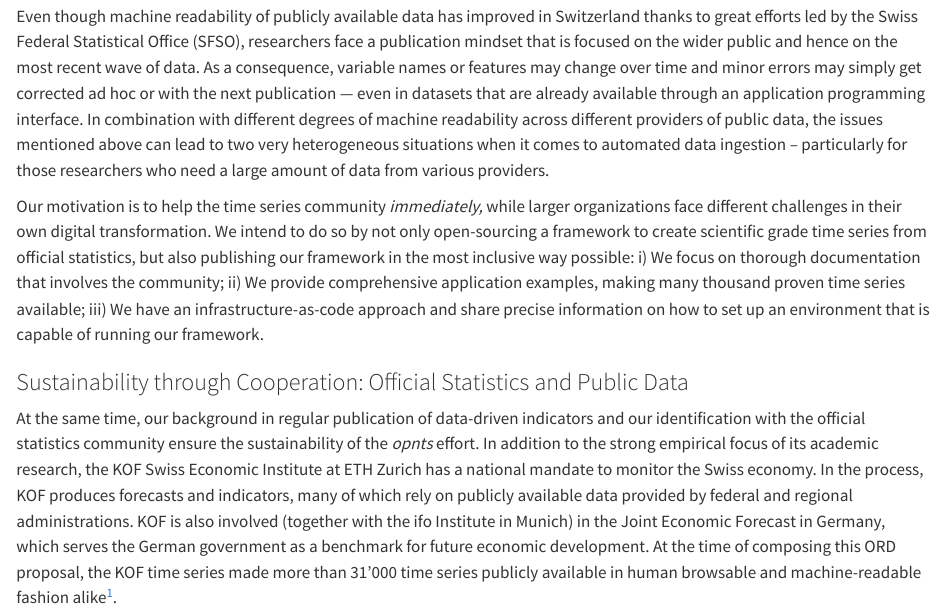
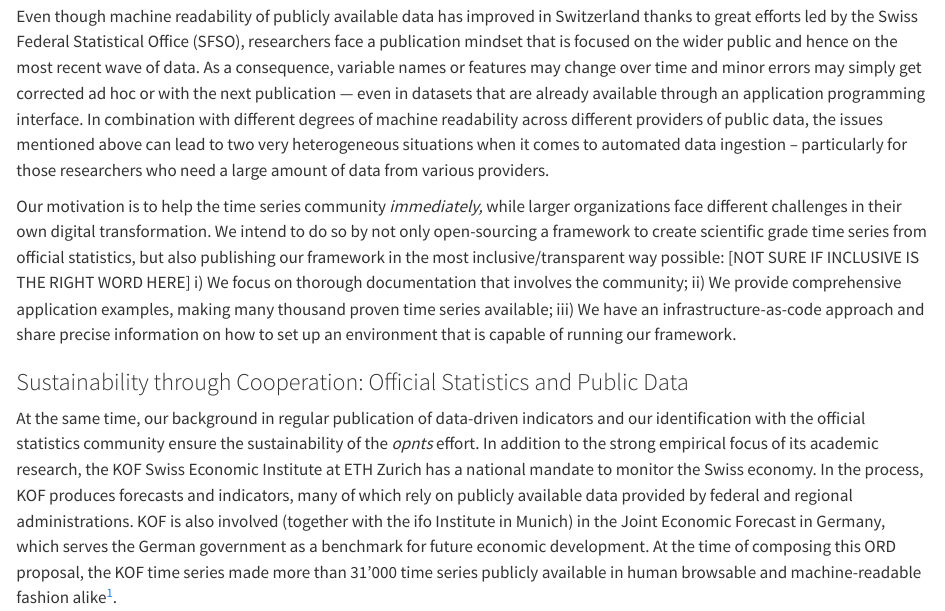
Before and after one commit to rseed-koflab/opnts-ord-proposal, a Quarto document (index.qmd): the page in a window 1100 px wide, from 1500 px down. Rendered offline with R 4.5, knitr and Pandoc in place of Quarto, with nearby package versions; some code elsewhere in the file could not run offline.

Commit message:
Update index.qmd

```diff
--- a/index.qmd
+++ b/index.qmd
@@ -41,7 +41,7 @@
 In combination with different degrees of machine readability across different providers of public data, the issues mentioned above can lead to two very heterogeneous situations when it comes to automated data ingestion – particularly for those researchers who need a large amount of data from various providers.
 
 Our motivation is to help the time series community *immediately,* while larger organizations face different challenges in their own digital transformation.
-We intend to do so by not only open-sourcing a framework to create scientific grade time series from official statistics, but also publishing our framework in the most inclusive way possible:
+We intend to do so by not only open-sourcing a framework to create scientific grade time series from official statistics, but also publishing our framework in the most inclusive/transparent way possible: [NOT SURE IF INCLUSIVE IS THE RIGHT WORD HERE]
 i) We focus on thorough documentation that involves the community; ii) We provide comprehensive application examples, making many thousand proven time series available; iii) We have an infrastructure-as-code approach and share precise information on how to set up an environment that is capable of running our framework.
 
 
```
